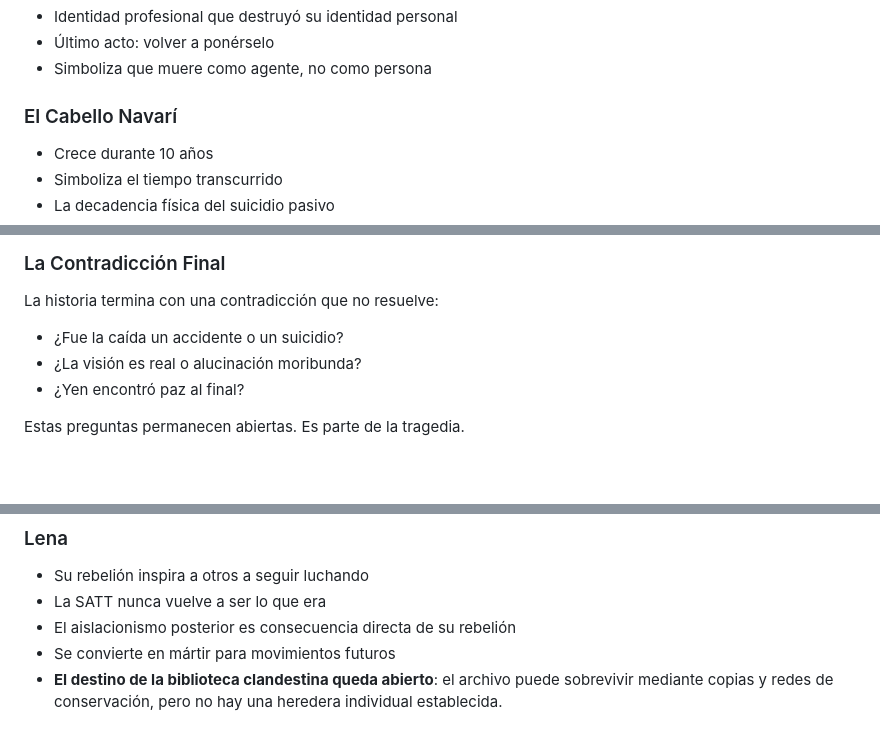
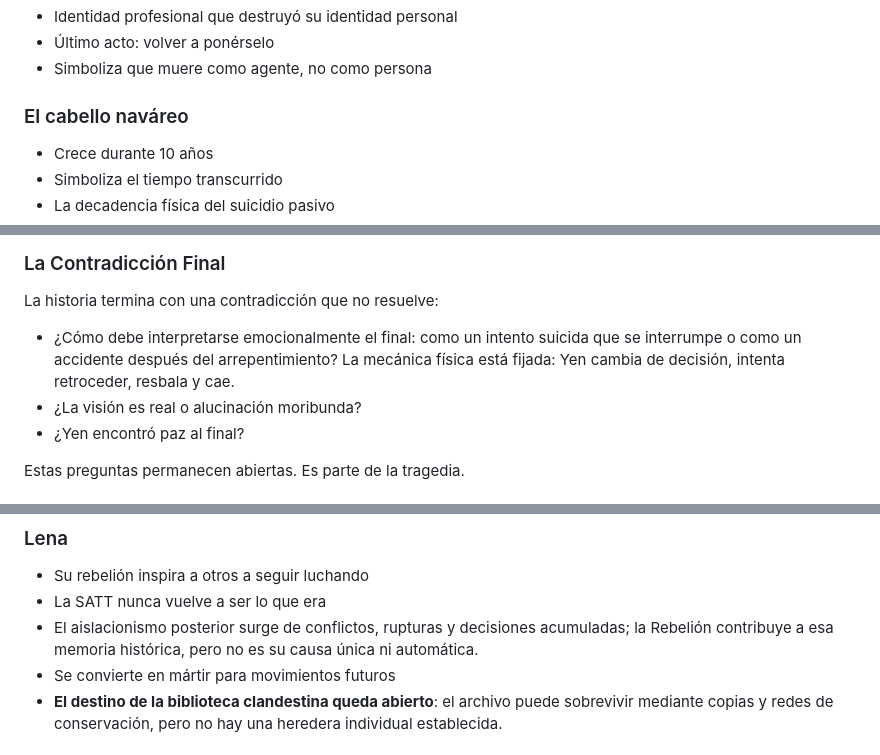
Before and after one commit to Alexandrentt/Historias, a Markdown page: Los Josth/tramas/Arco-Depresion-y-Final.md, 3 parts joined by grey strips. Rendered like a GitHub page; blank space fills up the shorter version.

```diff
--- a/Los Josth/tramas/Arco-Depresion-y-Final.md
+++ b/Los Josth/tramas/Arco-Depresion-y-Final.md
@@ -130,7 +129,7 @@ El sistema que juró servir la consumió y luego la olvidó.
 - Último acto: volver a ponérselo
 - Simboliza que muere como agente, no como persona
 
-### El Cabello Navarí
+### El cabello naváreo
 - Crece durante 10 años
 - Simboliza el tiempo transcurrido
 - La decadencia física del suicidio pasivo
@@ -180,7 +179,7 @@ Este silencio es trágico porque:
 ### La Contradicción Final
 
 La historia termina con una contradicción que no resuelve:
-- ¿Fue la caída un accidente o un suicidio?
+- ¿Cómo debe interpretarse emocionalmente el final: como un intento suicida que se interrumpe o como un accidente después del arrepentimiento? La mecánica física está fijada: Yen cambia de decisión, intenta retroceder, resbala y cae.
 - ¿La visión es real o alucinación moribunda?
 - ¿Yen encontró paz al final?
 
@@ -197,7 +196,7 @@ Estas preguntas permanecen abiertas. Es parte de la tragedia.
 ### Lena
 - Su rebelión inspira a otros a seguir luchando
 - La SATT nunca vuelve a ser lo que era
-- El aislacionismo posterior es consecuencia directa de su rebelión
+- El aislacionismo posterior surge de conflictos, rupturas y decisiones acumuladas; la Rebelión contribuye a esa memoria histórica, pero no es su causa única ni automática.
 - Se convierte en mártir para movimientos futuros
 - **El destino de la biblioteca clandestina queda abierto**: el archivo puede sobrevivir mediante copias y redes de conservación, pero no hay una heredera individual establecida.
 
```
Also changed, not shown: other parts of Los Josth/tramas/Arco-Depresion-y-Final.md (+5 -6 lines).
